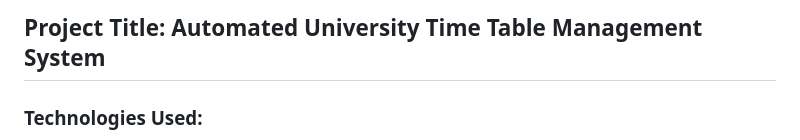
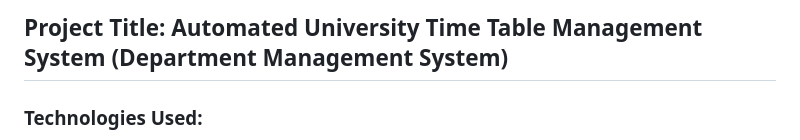
Before and after one commit to nikhilarokkam/WT-LAB-EXPERIMENTS, a Markdown page: Department-Management-System/README.md, the part around the change. Drawn GitHub-style.

```diff
--- a/Department-Management-System/README.md
+++ b/Department-Management-System/README.md
@@ -1,4 +1,4 @@
-## Project Title: Automated University Time Table Management System
+## Project Title: Automated University Time Table Management System (Department Management System)
 
 ### Technologies Used:
 <ul>
```
